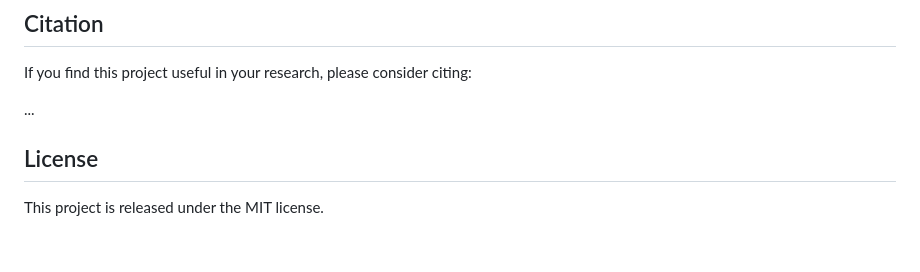
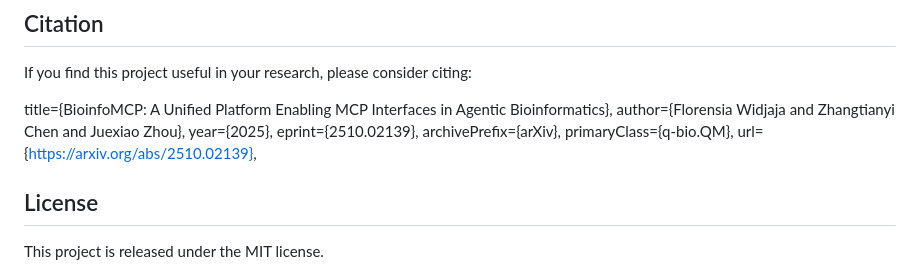
Before and after one commit to florensiawidjaja/BioinfoMCP, a Markdown page: README.md, the part around the change. Rendered like a GitHub page; blank space fills up the shorter version.

Commit message:
Add citation note

```diff
--- a/README.md
+++ b/README.md
@@ -202,8 +202,13 @@ wget ftp://ftp.ncbi.nlm.nih.gov/genomes/all/GCA/000/001/405/GCA_000001405.15_GRC
 
 If you find this project useful in your research, please consider citing:
 
-...
-
+title={BioinfoMCP: A Unified Platform Enabling MCP Interfaces in Agentic Bioinformatics},
+author={Florensia Widjaja and Zhangtianyi Chen and Juexiao Zhou},
+year={2025},
+eprint={2510.02139},
+archivePrefix={arXiv},
+primaryClass={q-bio.QM},
+url={https://arxiv.org/abs/2510.02139},
 
 ## License
 
```
